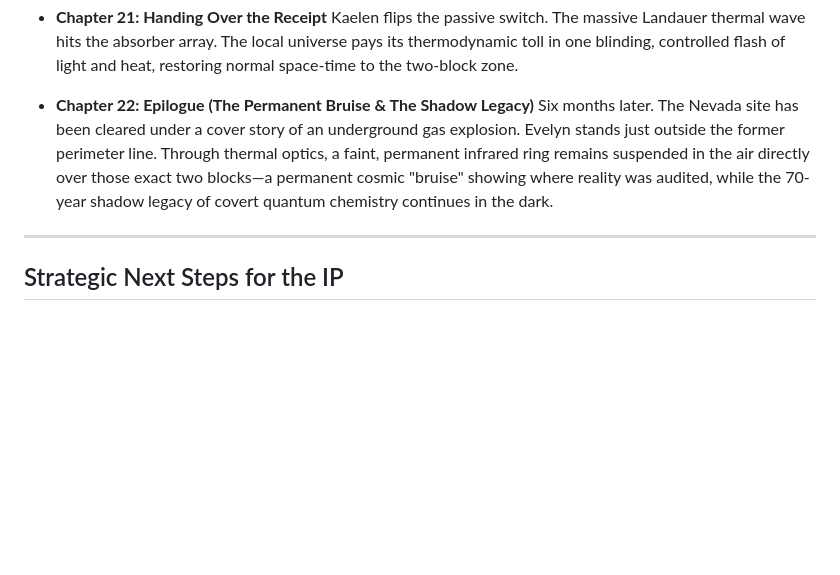
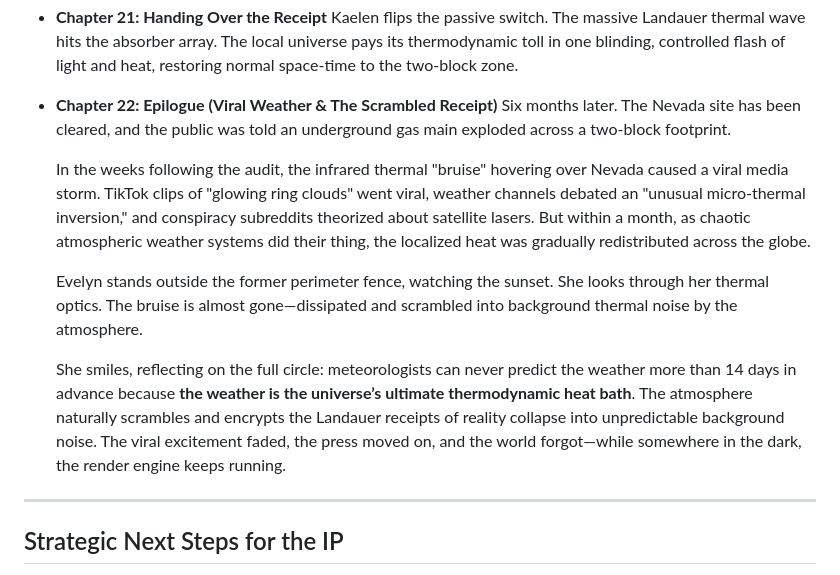
Before and after one commit to rayrrr21/Structure-of-Reality, a Markdown page: The_Render_Engine_Novel_Outline.md, the part around the change. GitHub-like rendering; blank space fills up the shorter version.

Commit message:
Updated Chapter 22 Epilogue: Viral weather anomalies and atmospheric heat dissipation callback

```diff
--- a/The_Render_Engine_Novel_Outline.md
+++ b/The_Render_Engine_Novel_Outline.md
@@ -138,8 +138,14 @@ When a theoretical physicist and a cryogenic engineer detect the microscopic hea
 * **Chapter 21: Handing Over the Receipt**
   Kaelen flips the passive switch. The massive Landauer thermal wave hits the absorber array. The local universe pays its thermodynamic toll in one blinding, controlled flash of light and heat, restoring normal space-time to the two-block zone.
 
-* **Chapter 22: Epilogue (The Permanent Bruise & The Shadow Legacy)**
-  Six months later. The Nevada site has been cleared under a cover story of an underground gas explosion. Evelyn stands just outside the former perimeter line. Through thermal optics, a faint, permanent infrared ring remains suspended in the air directly over those exact two blocks—a permanent cosmic "bruise" showing where reality was audited, while the 70-year shadow legacy of covert quantum chemistry continues in the dark.
+* **Chapter 22: Epilogue (Viral Weather & The Scrambled Receipt)**
+  Six months later. The Nevada site has been cleared, and the public was told an underground gas main exploded across a two-block footprint.
+
+  In the weeks following the audit, the infrared thermal "bruise" hovering over Nevada caused a viral media storm. TikTok clips of "glowing ring clouds" went viral, weather channels debated an "unusual micro-thermal inversion," and conspiracy subreddits theorized about satellite lasers. But within a month, as chaotic atmospheric weather systems did their thing, the localized heat was gradually redistributed across the globe.
+
+  Evelyn stands outside the former perimeter fence, watching the sunset. She looks through her thermal optics. The bruise is almost gone—dissipated and scrambled into background thermal noise by the atmosphere.
+
+  She smiles, reflecting on the full circle: meteorologists can never predict the weather more than 14 days in advance because **the weather is the universe’s ultimate thermodynamic heat bath**. The atmosphere naturally scrambles and encrypts the Landauer receipts of reality collapse into unpredictable background noise. The viral excitement faded, the press moved on, and the world forgot—while somewhere in the dark, the render engine keeps running.
 
 ---
 
```
